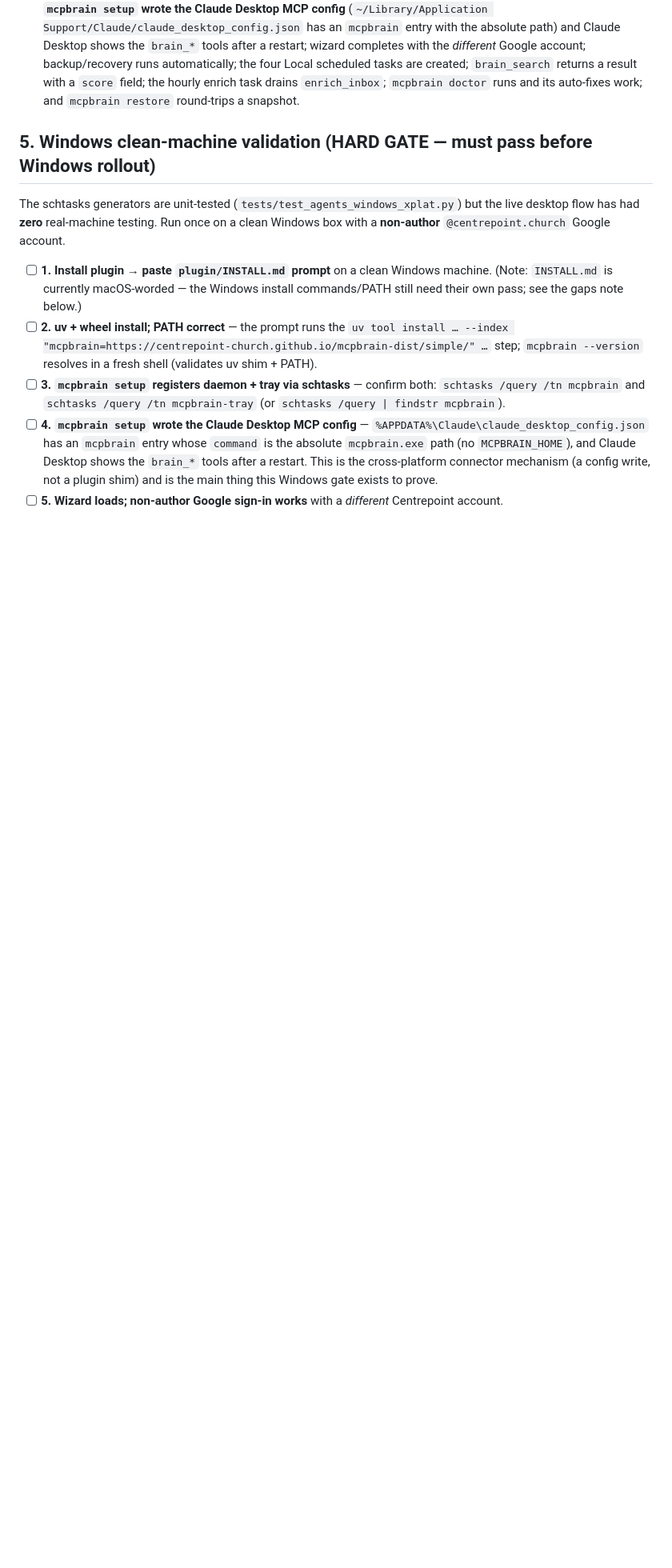
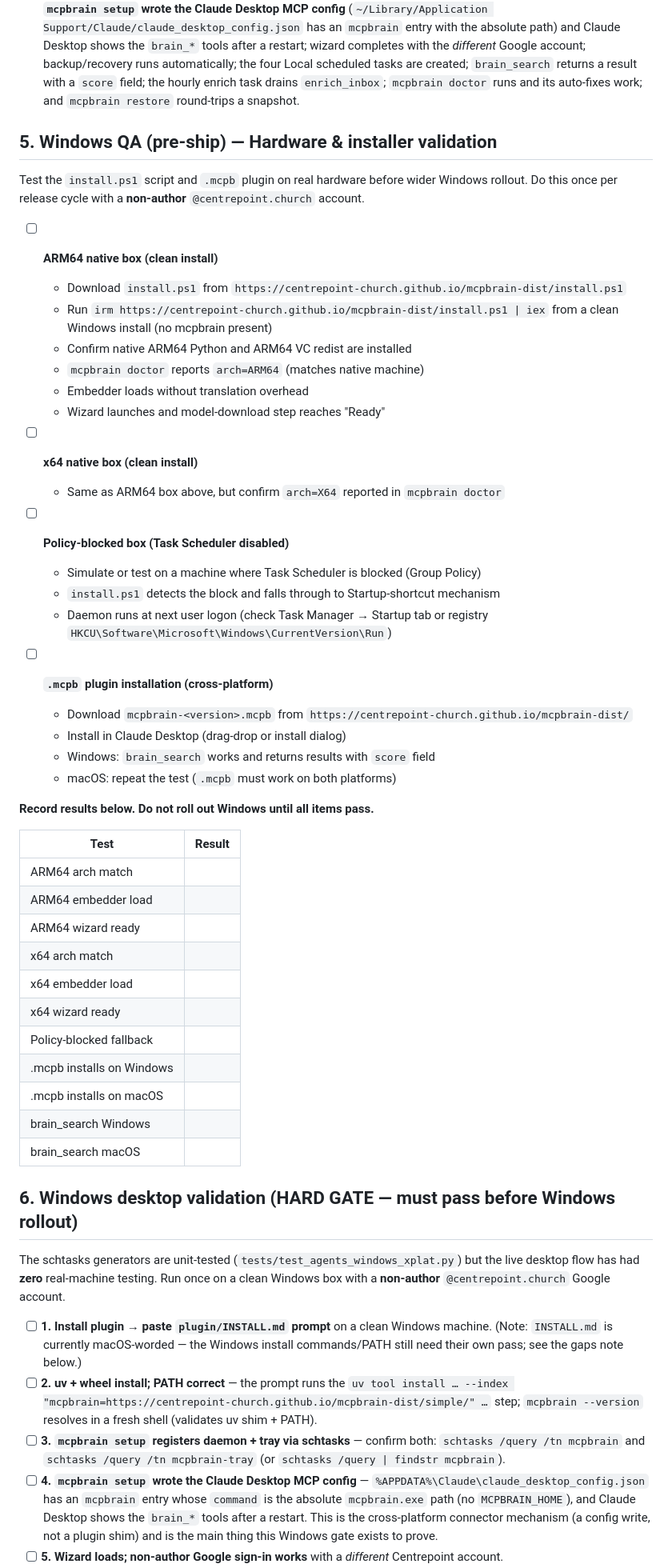
Before and after one commit to Centrepoint-Church/mcpbrain, a Markdown page: docs/RELEASE-RUNBOOK.md, the part around one of its changes. Shown at 80% size. GitHub-like rendering; blank space fills up the shorter version.

Commit message:
docs(runbook): publish install.ps1 + .mcpb; 5th version file; Windows QA gate

```diff
--- a/docs/RELEASE-RUNBOOK.md
+++ b/docs/RELEASE-RUNBOOK.md
@@ -172,7 +188,49 @@ On a Mac that is NOT your dev box, with a **non-author** `@centrepoint.church` a
   `enrich_inbox`; `mcpbrain doctor` runs and its auto-fixes work; and
   `mcpbrain restore` round-trips a snapshot.
 
-## 5. Windows clean-machine validation (HARD GATE — must pass before Windows rollout)
+## 5. Windows QA (pre-ship) — Hardware & installer validation
+
+Test the `install.ps1` script and `.mcpb` plugin on real hardware before wider Windows rollout. Do this once per release cycle with a **non-author** `@centrepoint.church` account.
+
+- [ ] **ARM64 native box (clean install)**
+  - Download `install.ps1` from `https://centrepoint-church.github.io/mcpbrain-dist/install.ps1`
+  - Run `irm https://centrepoint-church.github.io/mcpbrain-dist/install.ps1 | iex` from a clean Windows install (no mcpbrain present)
+  - Confirm native ARM64 Python and ARM64 VC redist are installed
+  - `mcpbrain doctor` reports `arch=ARM64` (matches native machine)
+  - Embedder loads without translation overhead
+  - Wizard launches and model-download step reaches "Ready"
+
+- [ ] **x64 native box (clean install)**
+  - Same as ARM64 box above, but confirm `arch=X64` reported in `mcpbrain doctor`
+
+- [ ] **Policy-blocked box (Task Scheduler disabled)**
+  - Simulate or test on a machine where Task Scheduler is blocked (Group Policy)
+  - `install.ps1` detects the block and falls through to Startup-shortcut mechanism
+  - Daemon runs at next user logon (check Task Manager → Startup tab or registry `HKCU\Software\Microsoft\Windows\CurrentVersion\Run`)
+
+- [ ] **`.mcpb` plugin installation (cross-platform)**
+  - Download `mcpbrain-<version>.mcpb` from `https://centrepoint-church.github.io/mcpbrain-dist/`
+  - Install in Claude Desktop (drag-drop or install dialog)
+  - Windows: `brain_search` works and returns results with `score` field
+  - macOS: repeat the test (`.mcpb` must work on both platforms)
+
+**Record results below. Do not roll out Windows until all items pass.**
+
+| Test | Result |
+|------|--------|
+| ARM64 arch match | |
+| ARM64 embedder load | |
+| ARM64 wizard ready | |
+| x64 arch match | |
+| x64 embedder load | |
+| x64 wizard ready | |
+| Policy-blocked fallback | |
+| .mcpb installs on Windows | |
+| .mcpb installs on macOS | |
+| brain_search Windows | |
+| brain_search macOS | |
+
+## 6. Windows desktop validation (HARD GATE — must pass before Windows rollout)
 
 The schtasks generators are unit-tested (`tests/test_agents_windows_xplat.py`) but
 the live desktop flow has had **zero** real-machine testing. Run once on a clean
```
Also changed, not shown: other parts of docs/RELEASE-RUNBOOK.md (+17 -1 lines).
